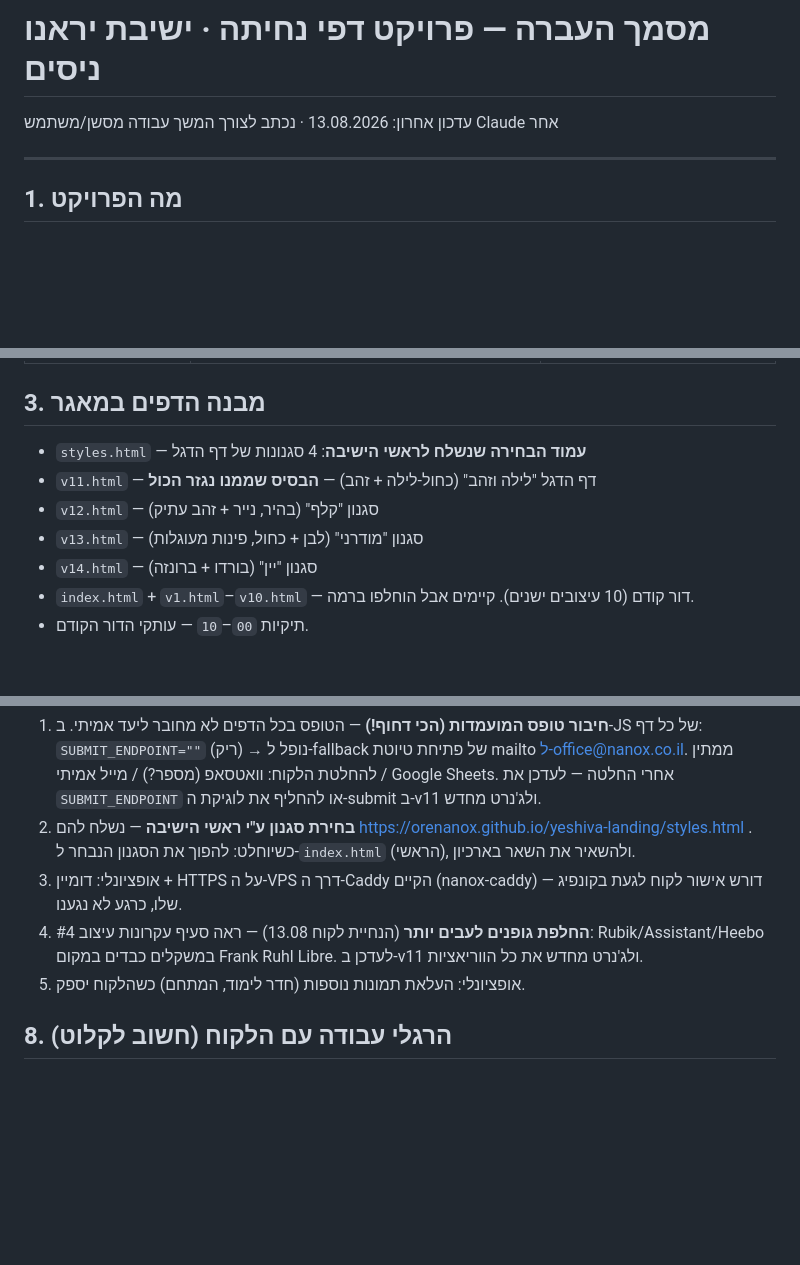
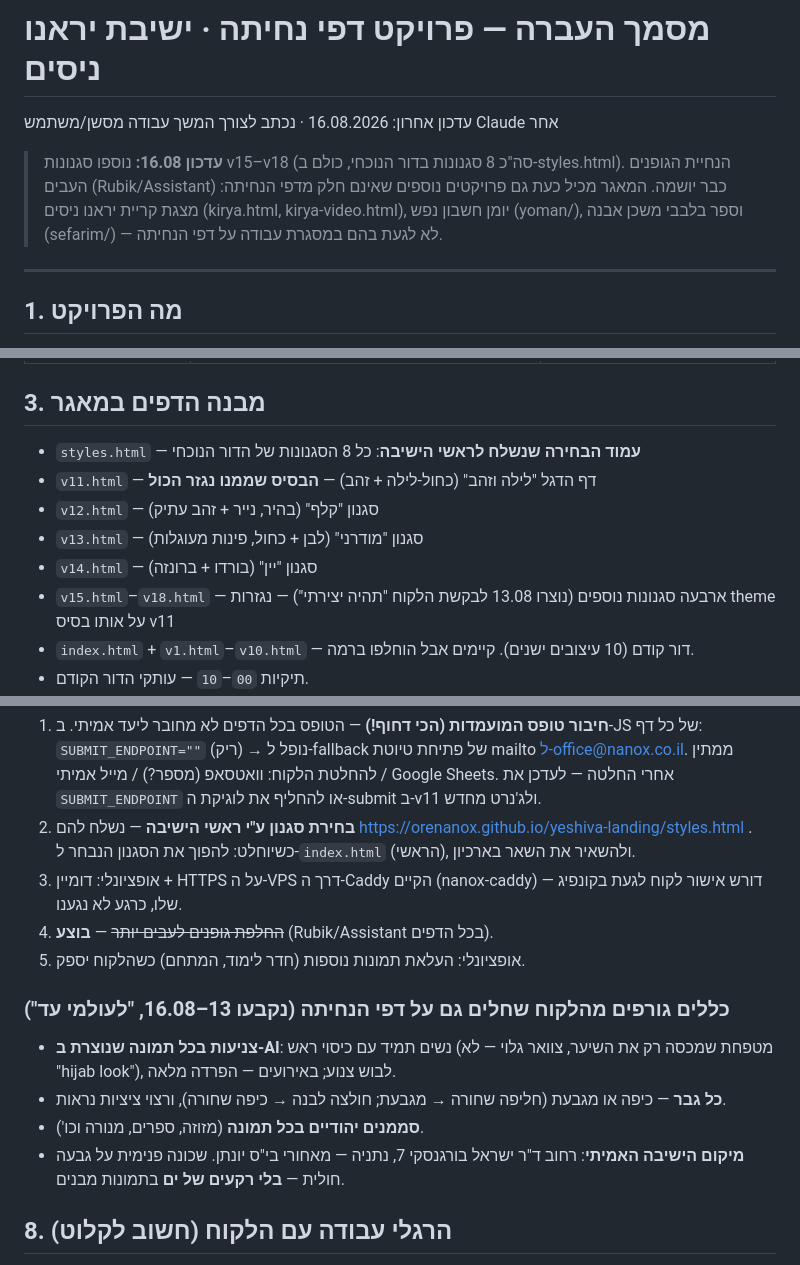
Before and after one commit to OreNanox/yeshiva-landing, a Markdown page: HANDOFF.md, 3 parts joined by grey strips. Rendered like a GitHub page; blank space fills up the shorter version.

Commit message:
HANDOFF.md updated to 16.08 state: v15-v18, fonts done, standing image rules, real location

```diff
--- a/HANDOFF.md
+++ b/HANDOFF.md
@@ -1,5 +1,7 @@
 # מסמך העברה — פרויקט דפי נחיתה · ישיבת יראנו ניסים
-עדכון אחרון: 13.08.2026 · נכתב לצורך המשך עבודה מסשן/משתמש Claude אחר
+עדכון אחרון: 16.08.2026 · נכתב לצורך המשך עבודה מסשן/משתמש Claude אחר
+
+> **עדכון 16.08:** נוספו סגנונות v15–v18 (סה"כ 8 סגנונות בדור הנוכחי, כולם ב-styles.html). הנחיית הגופנים העבים (Rubik/Assistant) כבר יושמה. המאגר מכיל כעת גם פרויקטים נוספים שאינם חלק מדפי הנחיתה: מצגת קריית יראנו ניסים (kirya.html, kirya-video.html), יומן חשבון נפש (yoman/), וספר בלבבי משכן אבנה (sefarim/) — לא לגעת בהם במסגרת עבודה על דפי הנחיתה.
 
 ---
 
@@ -27,11 +29,12 @@
 
 ## 3. מבנה הדפים במאגר
 
-- `styles.html` — **עמוד הבחירה שנשלח לראשי הישיבה**: 4 סגנונות של דף הדגל
+- `styles.html` — **עמוד הבחירה שנשלח לראשי הישיבה**: כל 8 הסגנונות של הדור הנוכחי
 - `v11.html` — דף הדגל "לילה וזהב" (כחול-לילה + זהב) — **הבסיס שממנו נגזר הכול**
 - `v12.html` — סגנון "קלף" (בהיר, נייר + זהב עתיק)
 - `v13.html` — סגנון "מודרני" (לבן + כחול, פינות מעוגלות)
 - `v14.html` — סגנון "יין" (בורדו + ברונזה)
+- `v15.html`–`v18.html` — ארבעה סגנונות נוספים (נוצרו 13.08 לבקשת הלקוח "תהיה יצירתי") — נגזרות theme על אותו בסיס v11
 - `index.html` + `v1.html`–`v10.html` — דור קודם (10 עיצובים ישנים). קיימים אבל הוחלפו ברמה.
 - תיקיות `00`–`10` — עותקי הדור הקודם.
 - `img/` — כל התמונות. החשובות: `harav.jpg` (פורטרט הרב — הירו), `harav-face.jpg` (חיתוך פנים עגול), `harav-og.jpg` (תמונת שיתוף וואטסאפ/טלגרם), `harav-field.jpg` (הרב במגרש כדורגל — רצועת רוחב מלא), `harav-hug.jpg` (חיבוק — בגלריה), `shiur.jpg`, `logo-dark.png`/`logo-light.png`.
@@ -94,8 +97,14 @@ git add -A && git commit -m "..." && git push origin main
    ממתין להחלטת הלקוח: וואטסאפ (מספר?) / מייל אמיתי / Google Sheets. אחרי החלטה — לעדכן את `SUBMIT_ENDPOINT` או להחליף את לוגיקת ה-submit ב-v11 ולג'נרט מחדש.
 2. **בחירת סגנון ע"י ראשי הישיבה** — נשלח להם https://orenanox.github.io/yeshiva-landing/styles.html . כשיוחלט: להפוך את הסגנון הנבחר ל-`index.html` (הראשי), ולהשאיר את השאר בארכיון.
 3. אופציונלי: דומיין + HTTPS על ה-VPS דרך ה-Caddy הקיים (nanox-caddy) — דורש אישור לקוח לגעת בקונפיג שלו, כרגע לא נגענו.
-4. **החלפת גופנים לעבים יותר** (הנחיית לקוח 13.08) — ראה סעיף עקרונות עיצוב #4: Rubik/Assistant/Heebo במשקלים כבדים במקום Frank Ruhl Libre. לעדכן ב-v11 ולג'נרט מחדש את כל הווריאציות.
+4. ~~החלפת גופנים לעבים יותר~~ — **בוצע** (Rubik/Assistant בכל הדפים).
 5. אופציונלי: העלאת תמונות נוספות (חדר לימוד, המתחם) כשהלקוח יספק.
+
+### כללים גורפים מהלקוח שחלים גם על דפי הנחיתה (נקבעו 13–16.08, "לעולמי עד")
+- **צניעות בכל תמונה שנוצרת ב-AI**: נשים תמיד עם כיסוי ראש (מטפחת שמכסה רק את השיער, צוואר גלוי — לא "hijab look"), לבוש צנוע; באירועים — הפרדה מלאה.
+- **כל גבר** — כיפה או מגבעת (חליפה שחורה → מגבעת; חולצה לבנה → כיפה שחורה), ורצוי ציציות נראות.
+- **סממנים יהודיים בכל תמונה** (מזוזה, ספרים, מנורה וכו').
+- **מיקום הישיבה האמיתי**: רחוב ד"ר ישראל בורגנסקי 7, נתניה — מאחורי בי"ס יונתן. שכונה פנימית על גבעה חולית — **בלי רקעים של ים** בתמונות מבנים.
 
 ## 8. הרגלי עבודה עם הלקוח (חשוב לקלוט)
 
```
Also changed, not shown: other parts of HANDOFF.md (+1 -1 lines).
